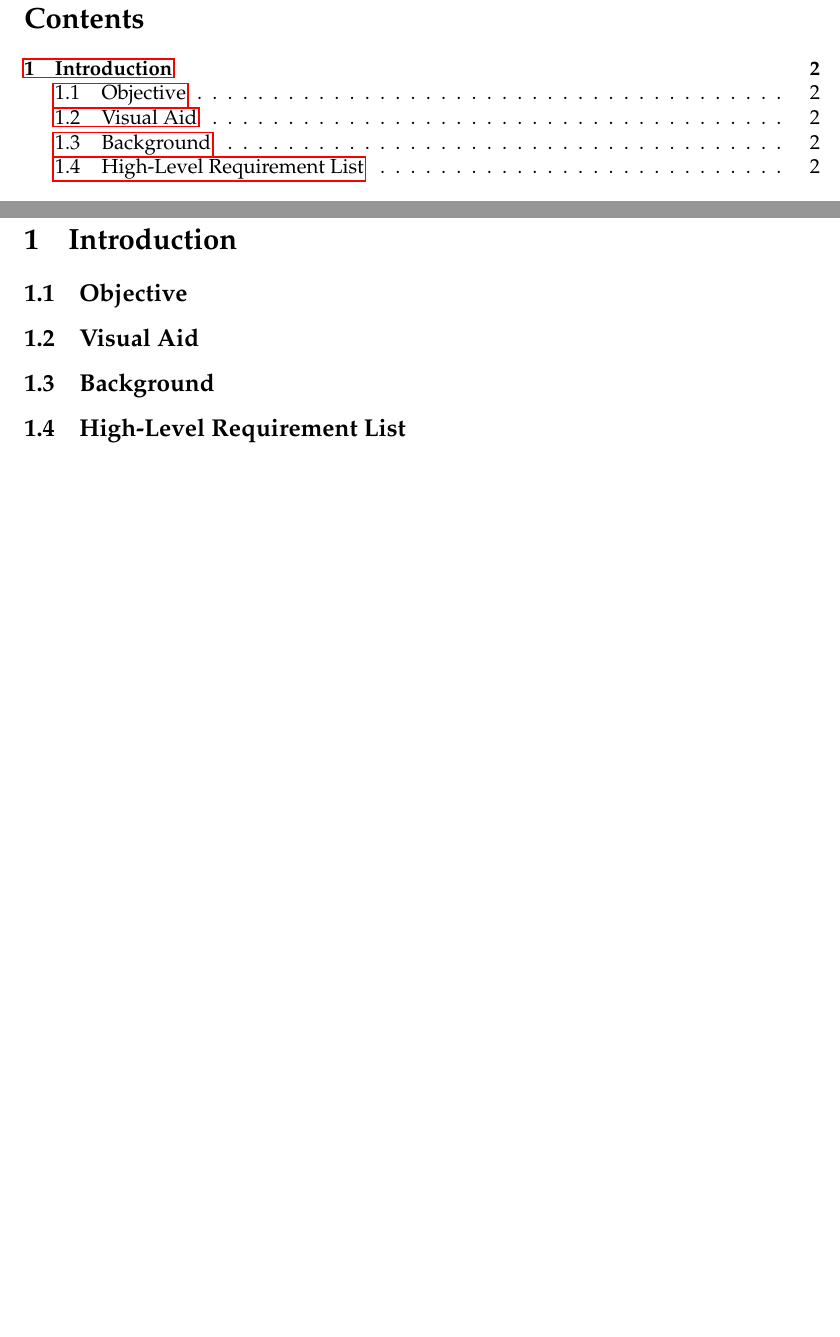
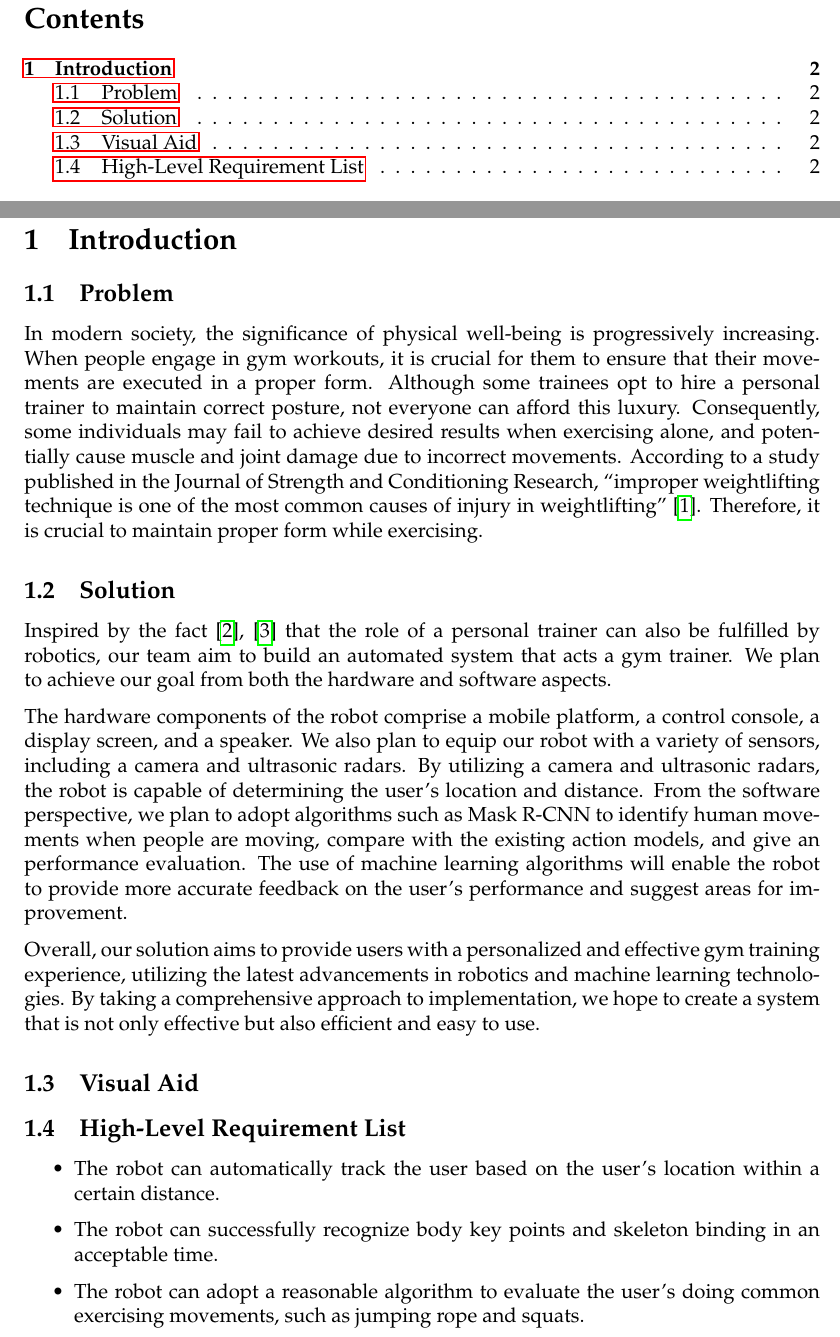
Before and after one commit to unw9527/AI-Gym-Robot, a LaTeX document (proposal/main.tex, which reads proposal/sections/introduction.tex): two parts of pages 2 and 3 of 4 before the commit and two parts of pages 2 and 3 of 6 after it, joined at a grey line, cut so that both start at the same text, the shorter picture padded with empty space. Compiled offline with pdfLaTeX.

Commit message:
intro done

```diff
--- a/proposal/sections/introduction.tex
+++ b/proposal/sections/introduction.tex
@@ -1,7 +1,29 @@
-\subsection{Objective}
+\subsection{Problem}
+In modern society, the significance of physical well-being is progressively increasing.
+When people engage in gym workouts, it is crucial for them to ensure that their movements are executed in a proper form.
+Although some trainees opt to hire a personal trainer to maintain correct posture, not everyone can afford this luxury.
+Consequently, some individuals may fail to achieve desired results when exercising alone, and potentially cause muscle and joint damage due to incorrect movements.
+According to a study published in the Journal of Strength and Conditioning Research, ``improper weightlifting technique is one of the  most common causes of injury in weightlifting" \cite{keogh2006injury}.
+Therefore, it is crucial to maintain proper form while exercising.
+
+\subsection{Solution}
+Inspired by the fact \cite{li2019real,liu2021robotics} that the role of a personal trainer can also be fulfilled by robotics, our team aim to build an automated system that acts a gym trainer.
+We plan to achieve our goal from both the hardware and software aspects.
+
+The hardware components of the robot comprise a mobile platform, a control console, a display screen, and a speaker.
+We also plan to equip our robot with a variety of sensors, including a camera and ultrasonic radars.
+By utilizing a camera and ultrasonic radars, the robot is capable of determining the user's location and distance.
+From the software perspective, we plan to adopt algorithms such as Mask R-CNN to identify human movements when people are moving, compare with the existing action models, and give an performance evaluation.
+The use of machine learning algorithms will enable the robot to provide more accurate feedback on the user's performance and suggest areas for improvement.
+
+Overall, our solution aims to provide users with a personalized and effective gym training experience, utilizing the latest advancements in robotics and machine learning technologies.
+By taking a comprehensive approach to implementation, we hope to create a system that is not only effective but also efficient and easy to use.
 
 \subsection{Visual Aid}
 
-\subsection{Background}
-
 \subsection{High-Level Requirement List}
+\begin{itemize}
+    \item The robot can automatically track the user based on the user's location within a certain distance.
+    \item The robot can successfully recognize body key points and skeleton binding in an acceptable time.
+    \item The robot can adopt a reasonable algorithm to evaluate the user's doing common exercising movements, such as jumping rope and squats.
+\end{itemize}
```
